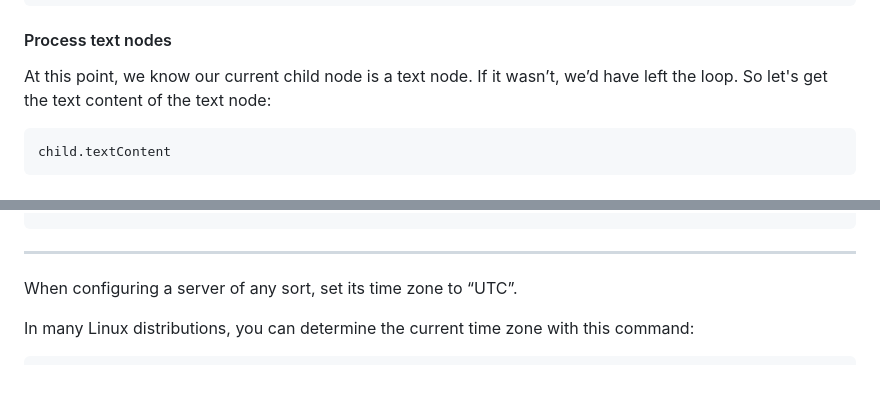
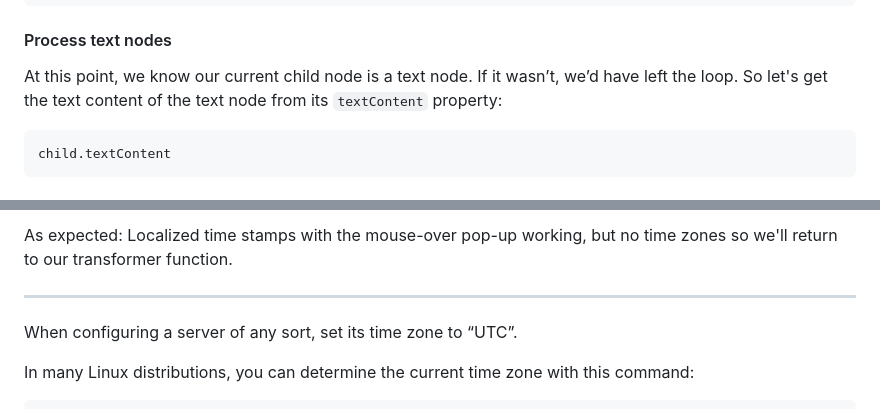
Before and after one commit to rcrews/datetime, a Markdown page: README.md, 2 parts joined by grey strips. GitHub-like rendering; blank space fills up the shorter version.

````diff
--- a/README.md
+++ b/README.md
@@ -307,7 +307,7 @@ function nodeWalker(node, re) {
 
 At this point, we know our current child node is a text node. If it
 wasn’t, we’d have left the loop. So let's get the text content
-of the text node:
+of the text node from its `textContent` property:
 
 ```javascript
 child.textContent
@@ -465,5 +466,9 @@ Let’s try it out:
 
+As expected: Localized time stamps with the mouse-over
+pop-up working, but no time zones so we'll return to our
+transformer function.
 
+###
 
   * * *
 
````
Also changed, not shown: other parts of README.md (+1 -0 lines).
